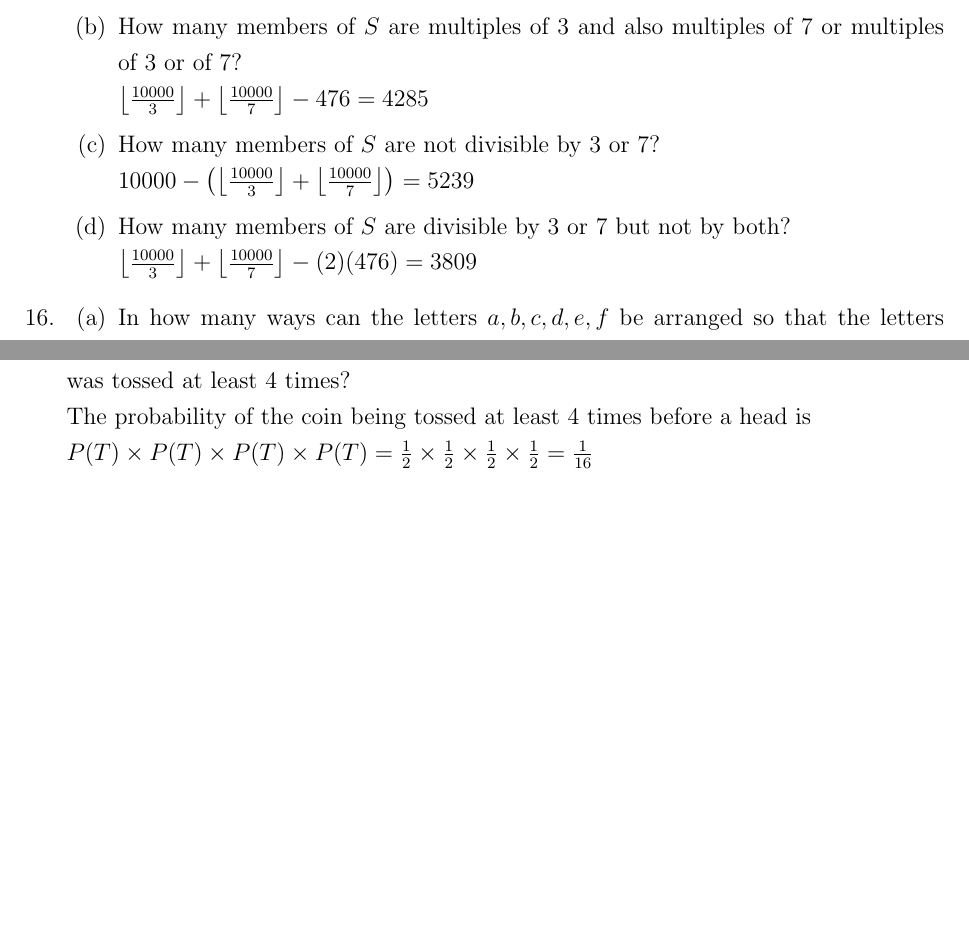
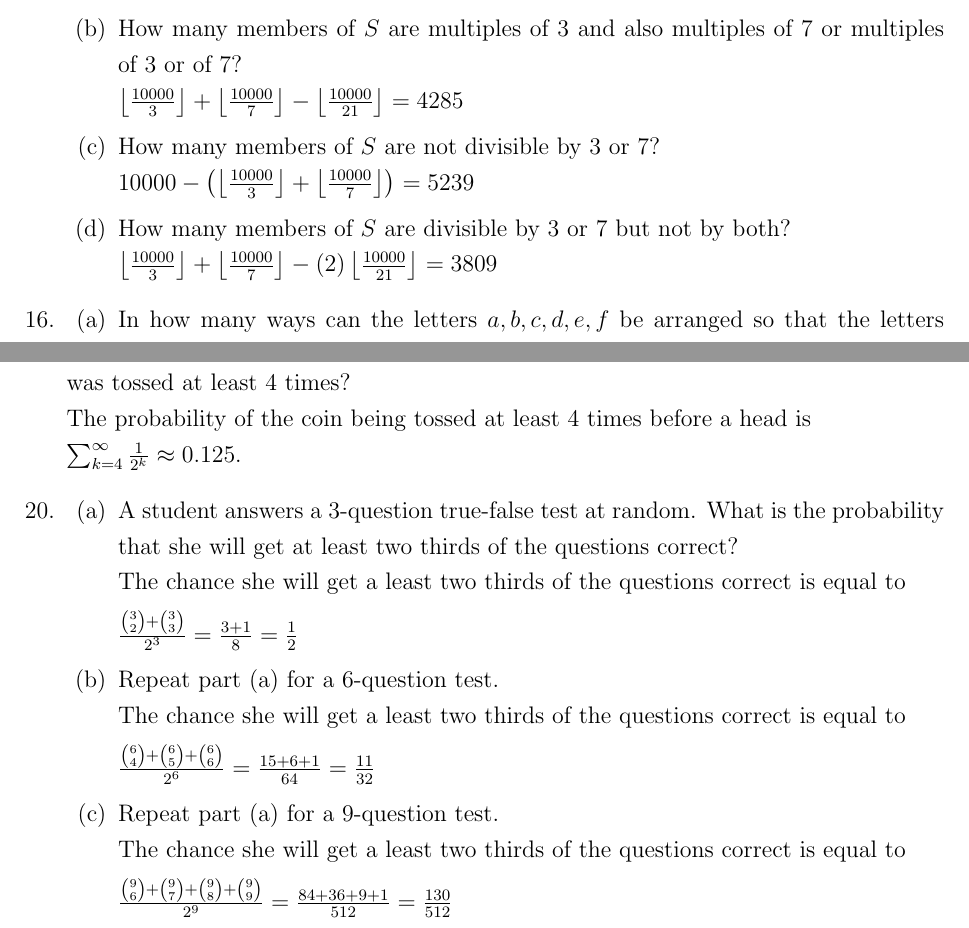
Before and after one commit to Fmccline/School, a LaTeX problem sheet (Discrete-Math/hw11/hw11.tex): two parts of pages 4 and 6 of 6, joined at a grey line, cut so that both start at the same text, the shorter picture padded with empty space. Compiled offline with pdfLaTeX.

Commit message:
Finished hw11

```diff
--- a/Discrete-Math/hw11/hw11.tex
+++ b/Discrete-Math/hw11/hw11.tex
@@ -199,13 +199,13 @@
 	$\floor{10000}{21}=476$
 	% 14 b
 	\item How many members of $S$ are multiples of 3 and also multiples of 7 or multiples of 3 or of 7?\\
-	$\floor{10000}{3}+\floor{10000}{7}-476=4285$
+	$\floor{10000}{3}+\floor{10000}{7}-\floor{10000}{21}=4285$
 	% 14 c
 	\item How many members of $S$ are not divisible by 3 or 7?\\
 	$10000-\left(\floor{10000}{3}+\floor{10000}{7}\right)=5239$
 	% 14 d
 	\item How many members of $S$ are divisible by 3 or 7 but not by both?\\
-	$\floor{10000}{3}+\floor{10000}{7}-(2)(476)=3809$
+	$\floor{10000}{3}+\floor{10000}{7}-(2)\floor{10000}{21}=3809$
 	\ee
 
 %16
@@ -299,12 +299,26 @@
 % 16
 \item A fair coin is tossed until a head is obtained. What is the probability that the coin was tossed at least 4 times?\\
 	The probability of the coin being tossed at least 4 times before a head is\\
-	$P(T)\times P(T)\times P(T)\times P(T) =
-	\frac{1}{2}\times \frac{1}{2}\times \frac{1}{2}\times \frac{1}{2} = \frac{1}{16} $
+	$\sum_{k=4}^\infty{\frac{1}{2^k}}\approx0.125$.
 
 % 20
 \seti{19}
 \item
+	\be
+	% 20 a
+	\item A student answers a 3-question true-false test at random. What is the probability that she will get at least
+	two thirds of the questions correct?\\
+		The chance she will get a least two thirds of the questions correct is equal to \vspace{0.25cm}\\
+		$\frac{{3\choose2}+{3\choose3}}{2^3}=\frac{3+1}{8}=\frac{1}{2}$
+	% 20 b
+	\item Repeat part (a) for a 6-question test.\\
+		The chance she will get a least two thirds of the questions correct is equal to \vspace{0.25cm}\\
+		$\frac{{6\choose4}+{6\choose5}+{6\choose6}}{2^6}=\frac{15+6+1}{64}=\frac{11}{32}$
+	% 20 c
+	\item Repeat part (a) for a 9-question test.\\
+		The chance she will get a least two thirds of the questions correct is equal to \vspace{0.25cm}\\
+		$\frac{{9\choose6}+{9\choose7}+{9\choose8}+{9\choose9}}{2^9}=\frac{84+36+9+1}{512}=\frac{130}{512}$
+	\ee
 
 \ee
 
```
Also changed, not shown: Discrete-Math/hw11/hw11.pdf, 2 other files. Lines whose indentation alone changed are shown as unchanged.
